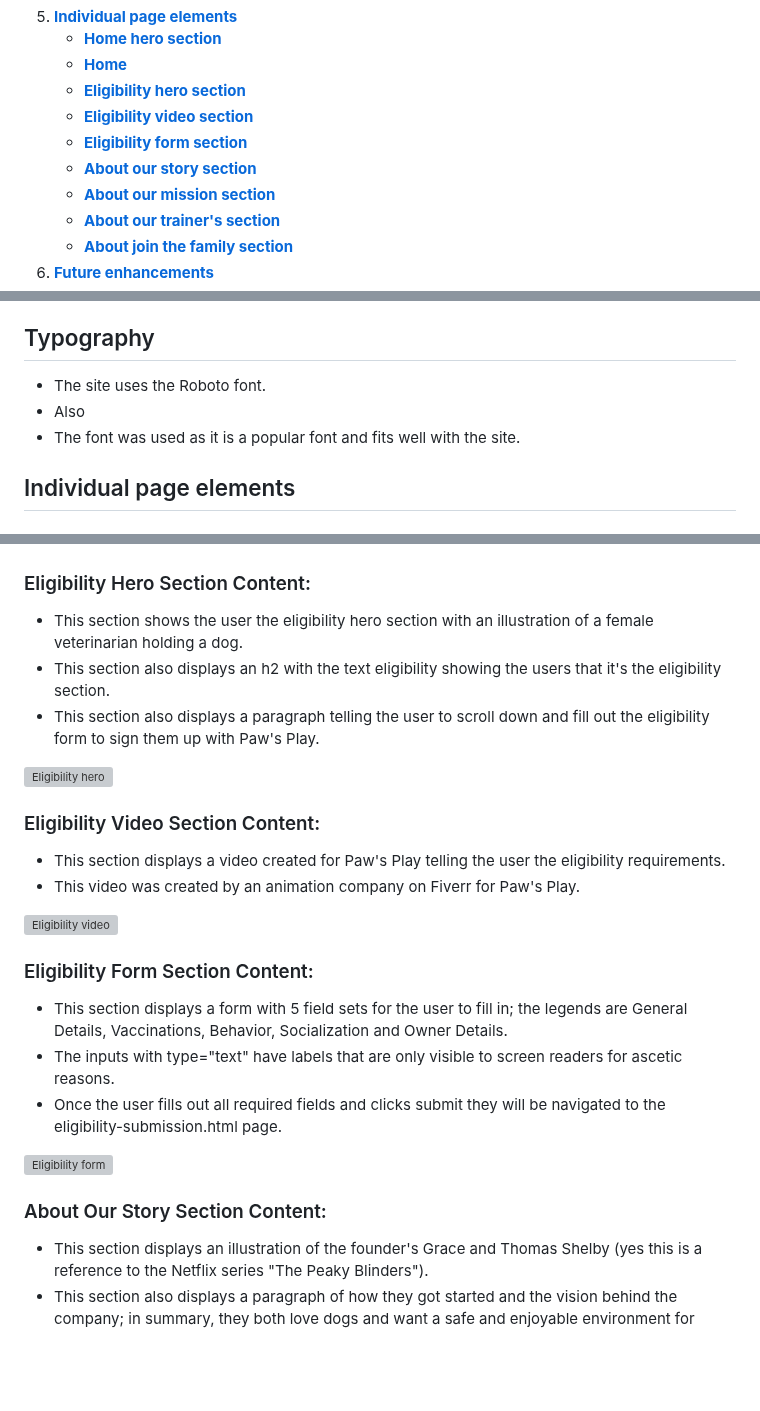
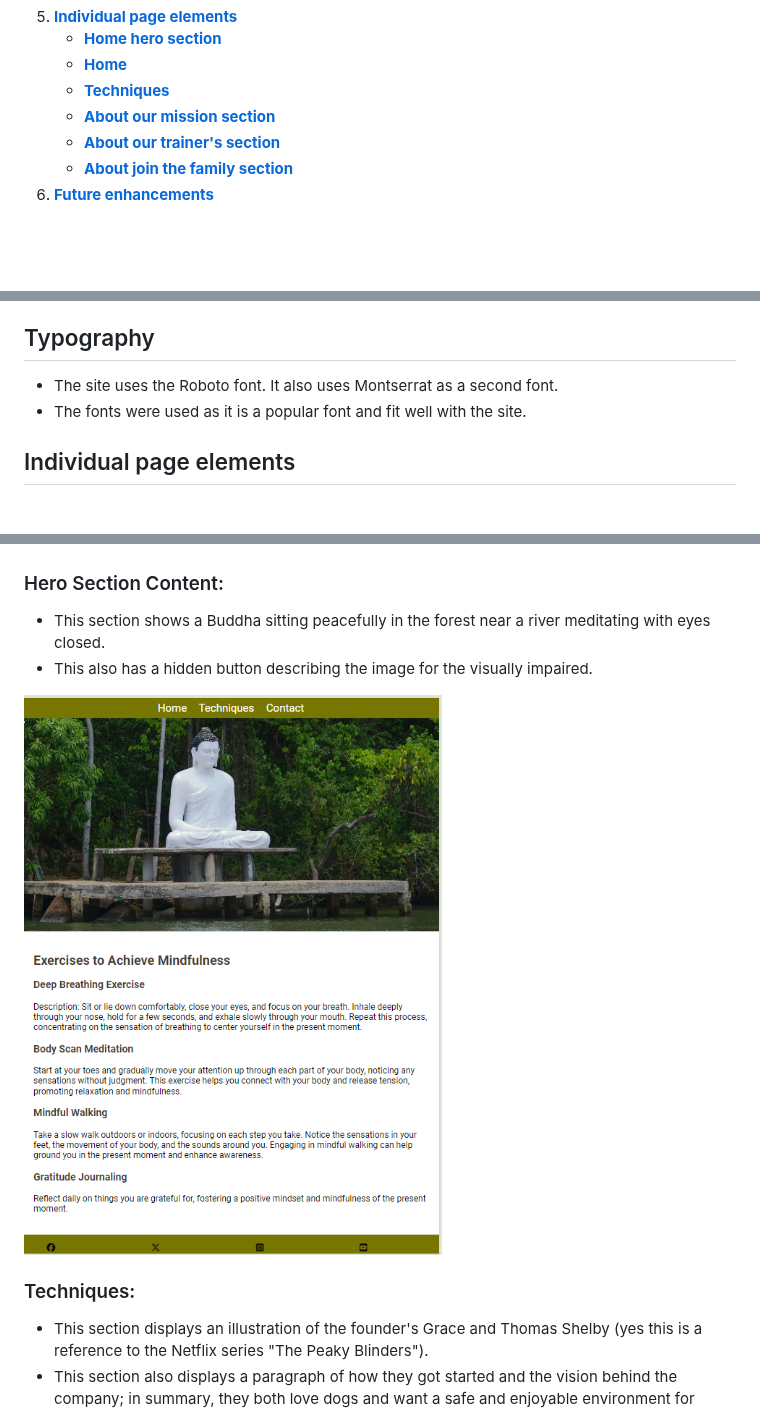
Before and after one commit to Marceillo/mindfulness, a Markdown page: README.md, 3 parts joined by grey strips. Drawn GitHub-style; blank space fills up the shorter version; grey boxes are pictures that could not be loaded.

```diff
--- a/README.md
+++ b/README.md
@@ -31,10 +31,7 @@ After a couple of hours of trial and error, I had to delete the repository and s
 5. [**Individual page elements**](#individual-page-elements)
    - [**Home hero section**](#home-hero)
    - [**Home**](#home)
-   - [**Eligibility hero section**](#eligibility-hero)
-   - [**Eligibility video section**](#eligibility-video)
-   - [**Eligibility form section**](#eligibility-form)
-   - [**About our story section**](#about-our-story)
+   - [**Techniques**](#techniques)
    - [**About our mission section**](#about-our-mission)
    - [**About our trainer's section**](#about-our-trainers)
    - [**About join the family section**](#about-join-the-family)
@@ -121,8 +118,8 @@ The footer element is at the very bottom of every page and has the social media
 ## Typography <a name="typography"></a>
 
 - The site uses the Roboto font.
-- Also
-- The font was used as it is a popular font and fits well with the site.
+It also uses Montserrat as a second font.
+- The fonts were used as it is a popular font and fit well with the site.
 
 ## Individual page elements <a name="individual-page-elements"></a>
 
@@ -138,29 +133,13 @@ The footer element is at the very bottom of every page and has the social media
 ![Home](assets/gallery/site-home-page.png)
 
-### Eligibility Hero Section Content: <a name="eligibility-hero"></a>
+### Hero Section Content: <a name="hero-section"></a>
 
-- This section shows the user the eligibility hero section with an illustration of a female veterinarian holding a dog.
-- This section also displays an h2 with the text eligibility showing the users that it's the eligibility section.
-- This section also displays a paragraph telling the user to scroll down and fill out the eligibility form to sign them up with Paw's Play.
+- This section shows a Buddha sitting peacefully in the forest near a river meditating with eyes closed.
+- This also has a hidden button describing  the image for the visually impaired.
 
-![Eligibility hero](../docs/readme/eligibility-hero.png)
+![Techniques](assets/gallery/site-techniques.png)
 
-### Eligibility Video Section Content: <a name="eligibility-video"></a>
-
-- This section displays a video created for Paw's Play telling the user the eligibility requirements.
-- This video was created by an animation company on Fiverr for Paw's Play.
-
-![Eligibility video](../docs/readme/eligibility-video.png)
-
-### Eligibility Form Section Content: <a name="eligibility-form"></a>
-
-- This section displays a form with 5 field sets for the user to fill in; the legends are General Details, Vaccinations, Behavior, Socialization and Owner Details.
-- The inputs with type="text" have labels that are only visible to screen readers for ascetic reasons.
-- Once the user fills out all required fields and clicks submit they will be navigated to the eligibility-submission.html page.
-
-![Eligibility form](../docs/readme/eligibility-form.png)
-
-### About Our Story Section Content: <a name="about-our-story"></a>
+### Techniques: <a name="techniques"></a>
 
 - This section displays an illustration of the founder's Grace and Thomas Shelby (yes this is a reference to the Netflix series "The Peaky Blinders").
 - This section also displays a paragraph of how they got started and the vision behind the company; in summary, they both love dogs and want a safe and enjoyable environment for them.
```
Also changed, not shown: other parts of README.md (+0 -2 lines).
